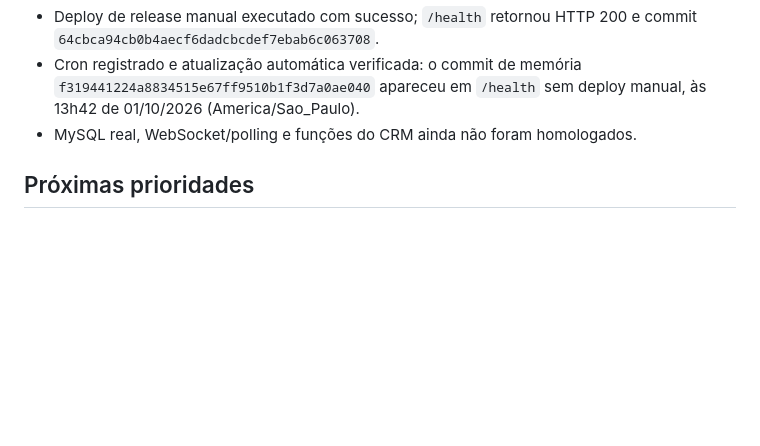
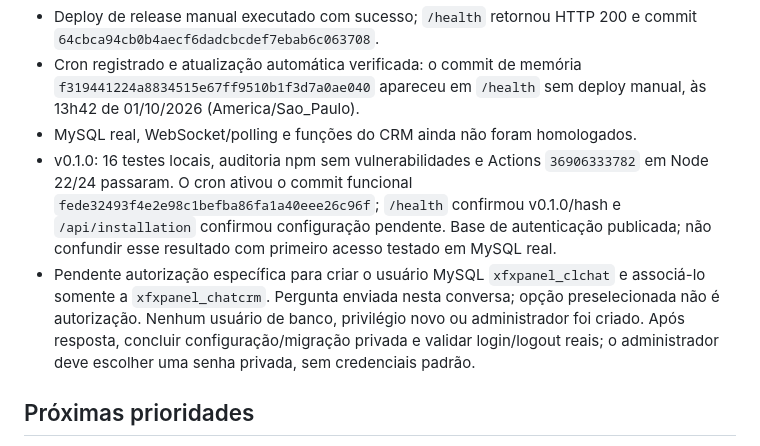
Before and after one commit to ThiagoSlva/ChatCrm, a Markdown page: docs/MEMORIA-PROJETO.md, the part around the change. Drawn GitHub-style; blank space fills up the shorter version.

```diff
--- a/docs/MEMORIA-PROJETO.md
+++ b/docs/MEMORIA-PROJETO.md
@@ -47,6 +47,8 @@ Releases anteriores permanecem em `releases/`. Antes de recuperar, suspenda apen
 - Deploy de release manual executado com sucesso; `/health` retornou HTTP 200 e commit `64cbca94cb0b4aecf6dadcbcdef7ebab6c063708`.
 - Cron registrado e atualização automática verificada: o commit de memória `f319441224a8834515e67ff9510b1f3d7a0ae040` apareceu em `/health` sem deploy manual, às 13h42 de 01/10/2026 (America/Sao_Paulo).
 - MySQL real, WebSocket/polling e funções do CRM ainda não foram homologados.
+- v0.1.0: 16 testes locais, auditoria npm sem vulnerabilidades e Actions `36906333782` em Node 22/24 passaram. O cron ativou o commit funcional `fede32493f4e2e98c1befba86fa1a40eee26c96f`; `/health` confirmou v0.1.0/hash e `/api/installation` confirmou configuração pendente. Base de autenticação publicada; não confundir esse resultado com primeiro acesso testado em MySQL real.
+- Pendente autorização específica para criar o usuário MySQL `xfxpanel_clchat` e associá-lo somente a `xfxpanel_chatcrm`. Pergunta enviada nesta conversa; opção preselecionada não é autorização. Nenhum usuário de banco, privilégio novo ou administrador foi criado. Após resposta, concluir configuração/migração privada e validar login/logout reais; o administrador deve escolher uma senha privada, sem credenciais padrão.
 
 ## Próximas prioridades
 
```
Also changed, not shown: docs/ANDAMENTO.md (+3 -1 lines).
